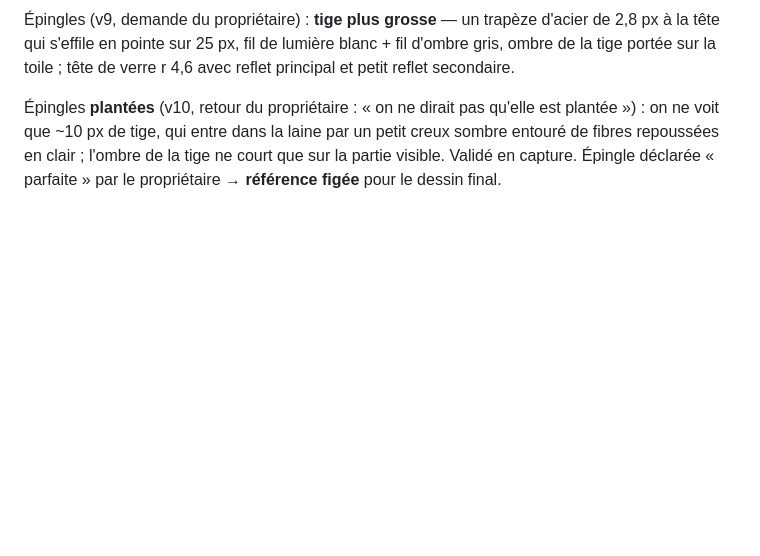
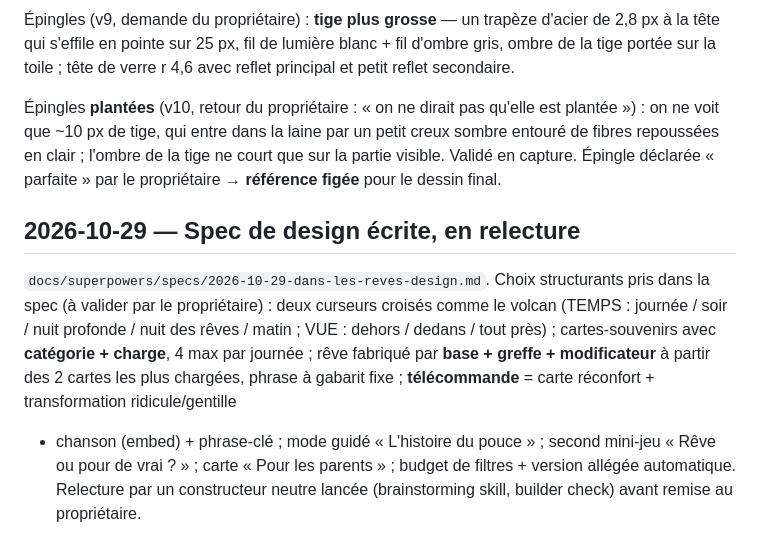
Before and after one commit to w3cdotorg/dans-les-reves, a Markdown page: NOTES.md, the part around the change. GitHub-like rendering; blank space fills up the shorter version.

Commit message:
Notes : la spec est en relecture
Co-Authored-By: Claude Fable 5.1 <noreply@anthropic.com>

```diff
--- a/NOTES.md
+++ b/NOTES.md
@@ -195,3 +195,16 @@ dans la surface, qui doit rester calme.
 Épingles (v9, demande du propriétaire) : **tige plus grosse** — un trapèze d'acier de 2,8 px à la tête qui s'effile en pointe sur 25 px, fil de lumière blanc + fil d'ombre gris, ombre de la tige portée sur la toile ; tête de verre r 4,6 avec reflet principal et petit reflet secondaire.
 
 Épingles **plantées** (v10, retour du propriétaire : « on ne dirait pas qu'elle est plantée ») : on ne voit que ~10 px de tige, qui entre dans la laine par un petit creux sombre entouré de fibres repoussées en clair ; l'ombre de la tige ne court que sur la partie visible. Validé en capture. Épingle déclarée « parfaite » par le propriétaire → **référence figée** pour le dessin final.
+
+## 2026-10-29 — Spec de design écrite, en relecture
+
+`docs/superpowers/specs/2026-10-29-dans-les-reves-design.md`. Choix structurants pris
+dans la spec (à valider par le propriétaire) : deux curseurs croisés comme le volcan
+(TEMPS : journée / soir / nuit profonde / nuit des rêves / matin ; VUE : dehors / dedans /
+tout près) ; cartes-souvenirs avec **catégorie + charge**, 4 max par journée ; rêve
+fabriqué par **base + greffe + modificateur** à partir des 2 cartes les plus chargées,
+phrase à gabarit fixe ; **télécommande** = carte réconfort + transformation ridicule/gentille
++ chanson (embed) + phrase-clé ; mode guidé « L'histoire du pouce » ; second mini-jeu
+« Rêve ou pour de vrai ? » ; carte « Pour les parents » ; budget de filtres + version
+allégée automatique. Relecture par un constructeur neutre lancée (brainstorming skill,
+builder check) avant remise au propriétaire.
```
